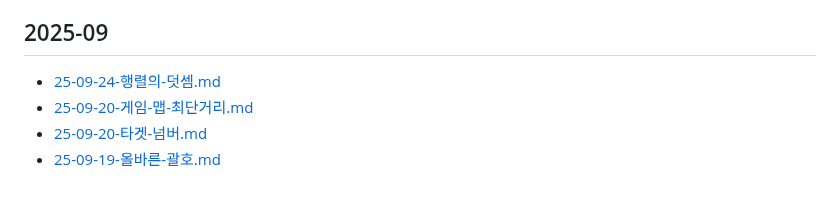
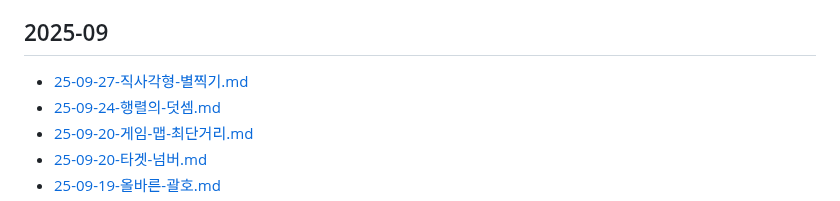
Before and after one commit to macaronpark/study, a Markdown page: algorithm/programmers/README.md, the part around the change. GitHub-like rendering.

Commit message:
learn: 25-09-27-직사각형-별찍기

```diff
--- a/algorithm/programmers/README.md
+++ b/algorithm/programmers/README.md
@@ -6,6 +6,7 @@
 
 ## 2025-09
 
+- [25-09-27-직사각형-별찍기.md](/algorithm/programmers/25-09-27-직사각형-별찍기.md)
 - [25-09-24-행렬의-덧셈.md](/algorithm/programmers/25-09-24-행렬의-덧셈.md)
 - [25-09-20-게임-맵-최단거리.md](/algorithm/programmers/25-09-20-게임-맵-최단거리.md)
 - [25-09-20-타겟-넘버.md](/algorithm/programmers/25-09-20-타겟-넘버.md)
```
Also changed, not shown: algorithm/programmers/25-09-27-직사각형-별찍기.md (added, +76 -0 lines).
